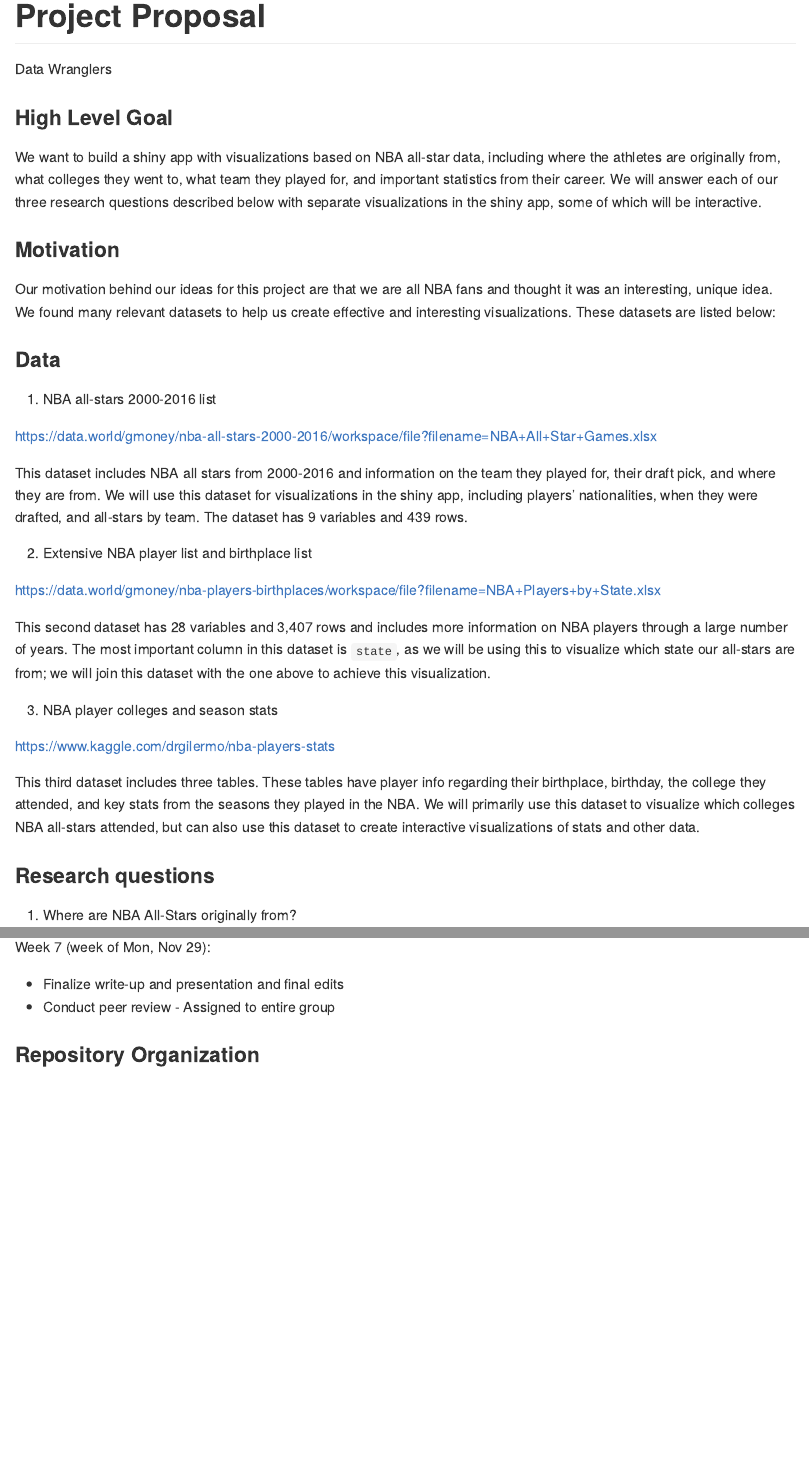
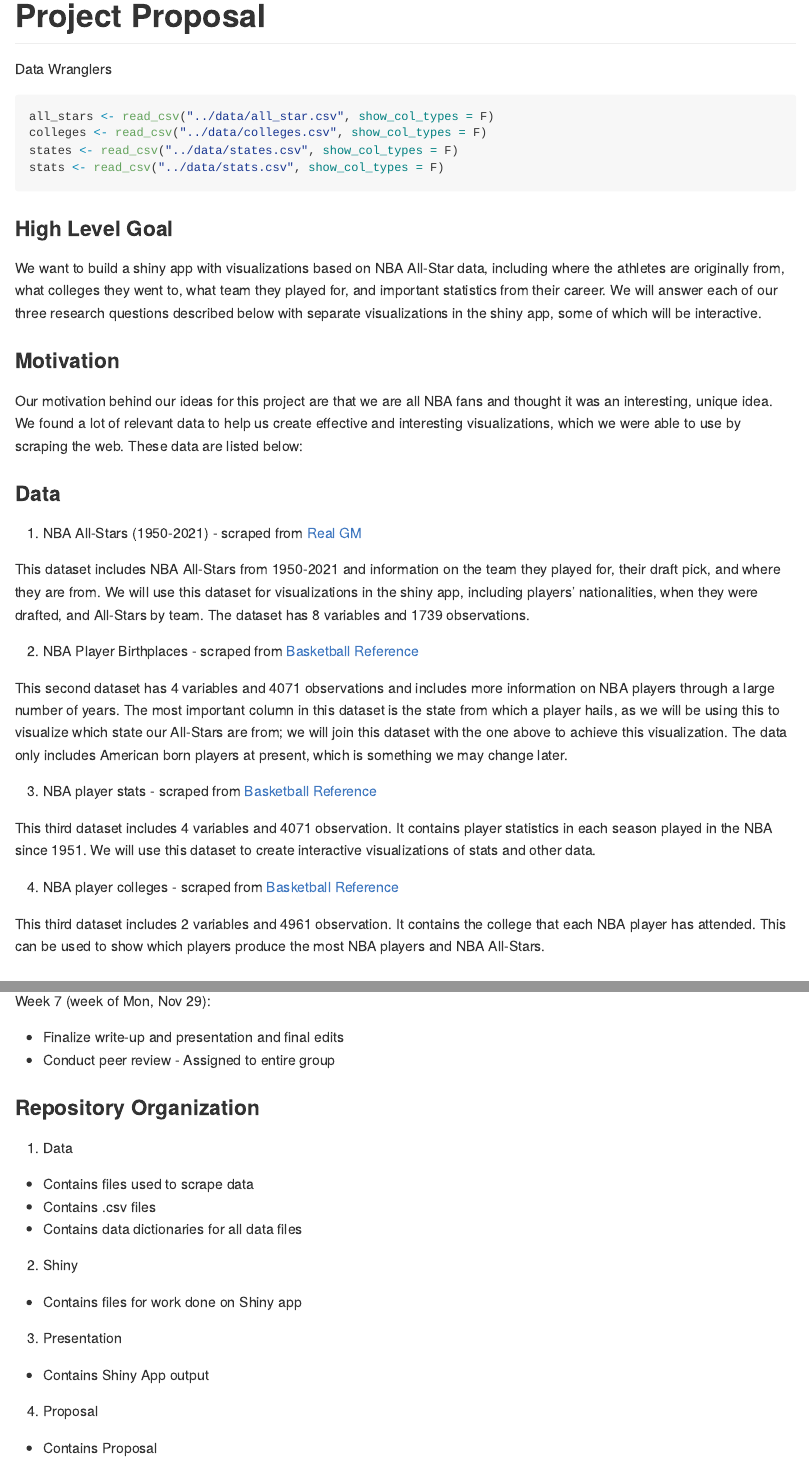
Before and after one commit to vizdata-f21/project-2-data_wranglers, an R Markdown document (Proposal/proposal.Rmd): the page in a window 1100 px wide, from its top, and a second part further down, joined at a grey line. The pictures show the output file Proposal/proposal.md that the author committed with the source, drawn offline in the style of GitHub.

Commit message:
proposal datasets included and fixed.

```diff
--- a/Proposal/proposal.Rmd
+++ b/Proposal/proposal.Rmd
@@ -17,36 +17,32 @@ stats <- read_csv("../data/stats.csv", show_col_types = F)
 
 ### High Level Goal
 
-We want to build a shiny app with visualizations based on NBA all-star data, including where the athletes are originally from, what colleges they went to, what team they played for, and important statistics from their career. We will answer each of our three research questions described below with separate visualizations in the shiny app, some of which will be interactive.
+We want to build a shiny app with visualizations based on NBA All-Star data, including where the athletes are originally from, what colleges they went to, what team they played for, and important statistics from their career. We will answer each of our three research questions described below with separate visualizations in the shiny app, some of which will be interactive.
 
 ### Motivation
 
-Our motivation behind our ideas for this project are that we are all NBA fans and thought it was an interesting, unique idea. We found many relevant datasets to help us create effective and interesting visualizations. These datasets are listed below:
+Our motivation behind our ideas for this project are that we are all NBA fans and thought it was an interesting, unique idea. We found a lot of relevant data to help us create effective and interesting visualizations, which we were able to use by scraping the web. These data are listed below:
 
 ### Data
 
-1. NBA all-stars 2000-2016 list
+1. NBA All-Stars (1950-2021) - scraped from [Real GM](https://basketball.realgm.com/)
 
-https://data.world/gmoney/nba-all-stars-2000-2016/workspace/file?filename=NBA+All+Star+Games.xlsx
-
-This dataset includes NBA all stars from 2000-2016 and information on the team they played for, their draft pick, and where they are from. We will use this dataset for visualizations in the shiny app, including players' nationalities, when they were drafted, and all-stars by team. The dataset has 9 variables and 439 rows.
+This dataset includes NBA All-Stars from 1950-2021 and information on the team they played for, their draft pick, and where they are from. We will use this dataset for visualizations in the shiny app, including players' nationalities, when they were drafted, and All-Stars by team. The dataset has `r length(all_stars)` variables and `r nrow(all_stars)` observations.
 
 
+2. NBA Player Birthplaces - scraped from [Basketball Reference](https://www.basketball-reference.com/)
 
-2. Extensive NBA player list and birthplace list
-
-https://data.world/gmoney/nba-players-birthplaces/workspace/file?filename=NBA+Players+by+State.xlsx
-
-This second dataset has 28 variables and 3,407 rows and includes more information on NBA players through a large number of years. The most important column in this dataset is `state`, as we will be using this to visualize which state our all-stars are from; we will join this dataset with the one above to achieve this visualization.
+This second dataset has `r length(states)` variables and `r nrow(states)` observations and includes more information on NBA players through a large number of years. The most important column in this dataset is the state from which a player hails, as we will be using this to visualize which state our All-Stars are from; we will join this dataset with the one above to achieve this visualization. The data only includes American born players at present, which is something we may change later.
 
 
+3. NBA player stats - scraped from [Basketball Reference](https://www.basketball-reference.com/)
 
-3. NBA player colleges and season stats
+This third dataset includes `r length(states)` variables and `r nrow(states)` observation. It contains player statistics in each season played in the NBA since 1951. We will use this dataset to create interactive visualizations of stats and other data.
 
-https://www.kaggle.com/drgilermo/nba-players-stats
 
-This third dataset includes three tables. These tables have player info regarding their birthplace, birthday, the college they attended, and key stats from the seasons they played in the NBA. We will primarily use this dataset to visualize which colleges NBA all-stars attended, but can also use this dataset to create interactive visualizations of stats and other data.
+4. NBA player colleges - scraped from [Basketball Reference](https://www.basketball-reference.com/)
 
+This third dataset includes `r length(colleges)` variables and `r nrow(colleges)` observation. It contains the college that each NBA player has attended. This can be used to show which players produce the most NBA players and NBA All-Stars.
 
 
 ### Research questions
@@ -96,3 +92,17 @@ Week 7 (week of Mon, Nov 29):
 
 
 ### Repository Organization
+
+1. Data
+- Contains files used to scrape data
+- Contains .csv files
+- Contains data dictionaries for all data files
+
+2. Shiny
+- Contains files for work done on Shiny app
+
+3. Presentation
+- Contains Shiny App output
+
+4. Proposal
+- Contains Proposal
```
Also changed, not shown: Proposal/proposal.md, Proposal/proposal.Rmd (14 more changed lines).
